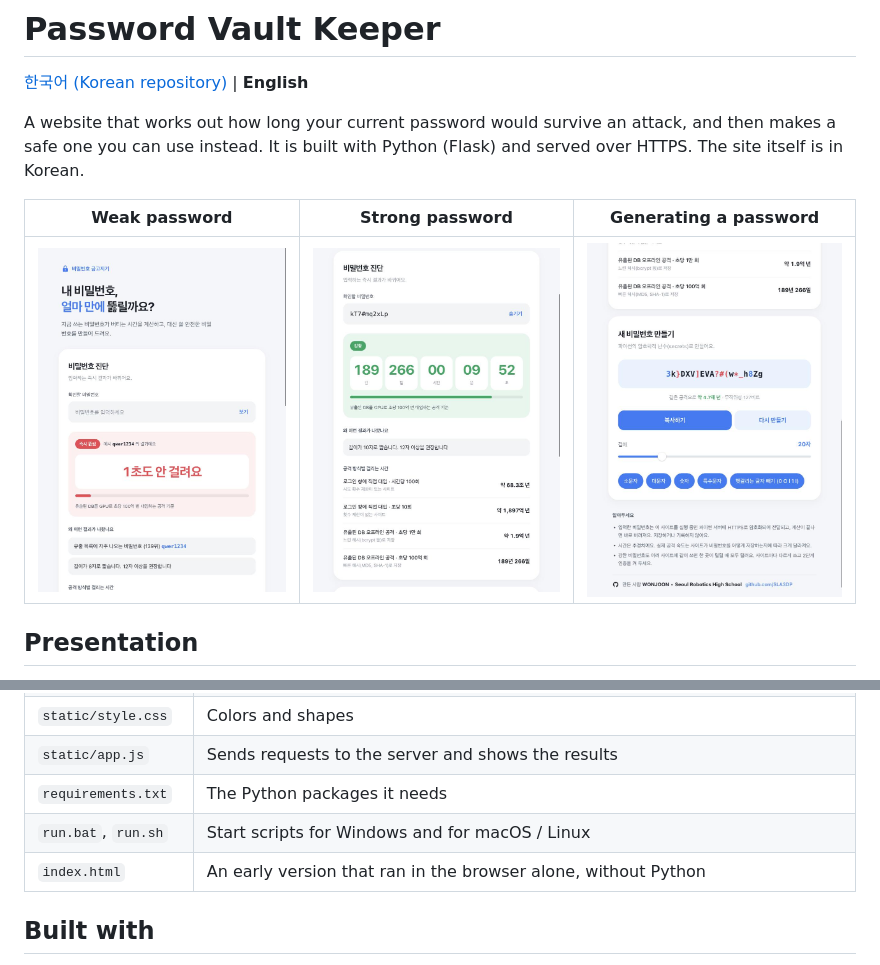
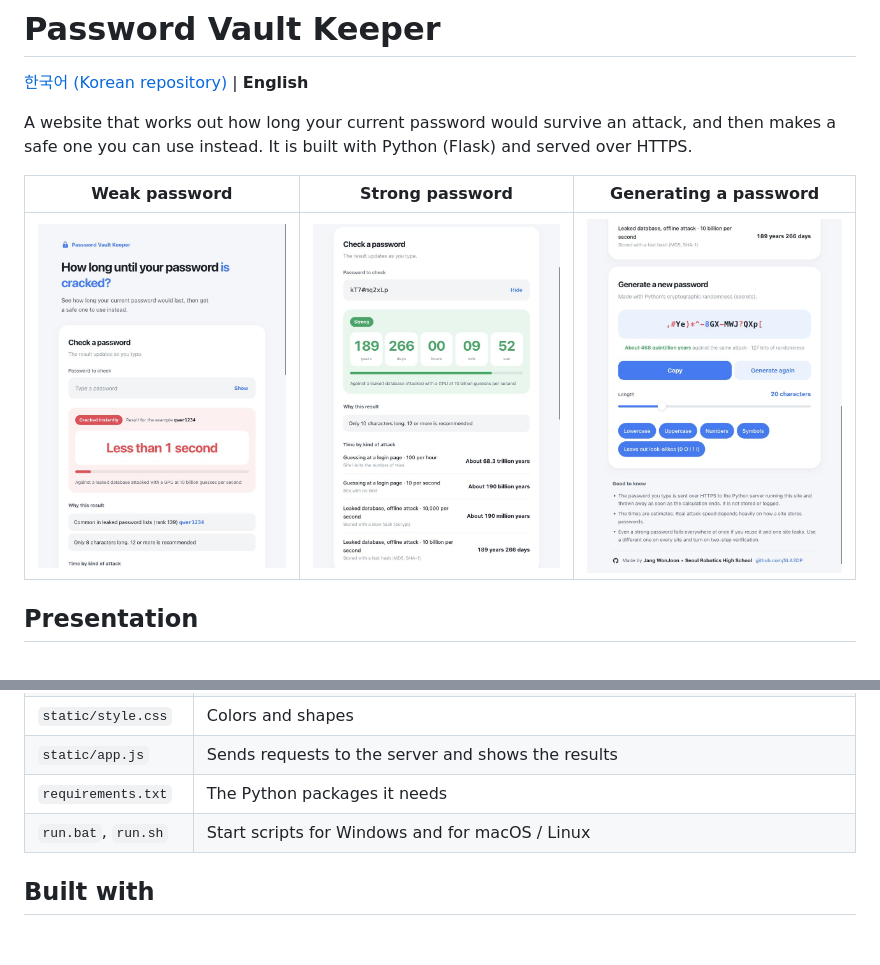
Before and after one commit to wjx-kinetics/password-site-en, a Markdown page: README.md, 2 parts joined by grey strips. Rendered like a GitHub page; pictures changed too: docs/screenshot-generate.jpg, docs/screenshot-strong.jpg, docs/screenshot-weak.jpg; blank space fills up the shorter version.

```diff
--- a/README.md
+++ b/README.md
@@ -2,7 +2,7 @@
 
 [한국어 (Korean repository)](https://github.com/SLA3DP/password-site) | **English**
 
-A website that works out how long your current password would survive an attack, and then makes a safe one you can use instead. It is built with Python (Flask) and served over HTTPS. The site itself is in Korean.
+A website that works out how long your current password would survive an attack, and then makes a safe one you can use instead. It is built with Python (Flask) and served over HTTPS.
 
 | Weak password | Strong password | Generating a password |
 |---|---|---|
@@ -163,7 +163,6 @@ The Python server does all the calculation. The JavaScript in the browser only d
 | `static/app.js` | Sends requests to the server and shows the results |
 | `requirements.txt` | The Python packages it needs |
 | `run.bat`, `run.sh` | Start scripts for Windows and for macOS / Linux |
-| `index.html` | An early version that ran in the browser alone, without Python |
 
 ## Built with
 
```
Also changed, not shown: 7 other files.
